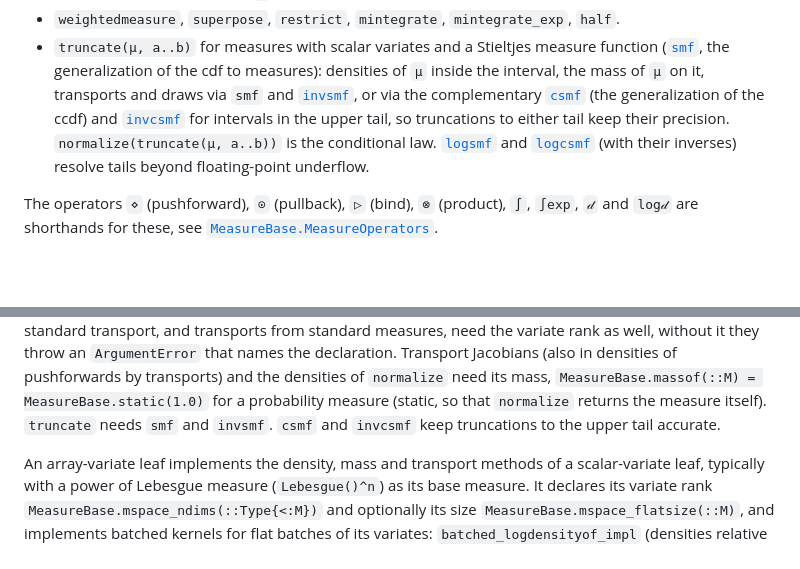
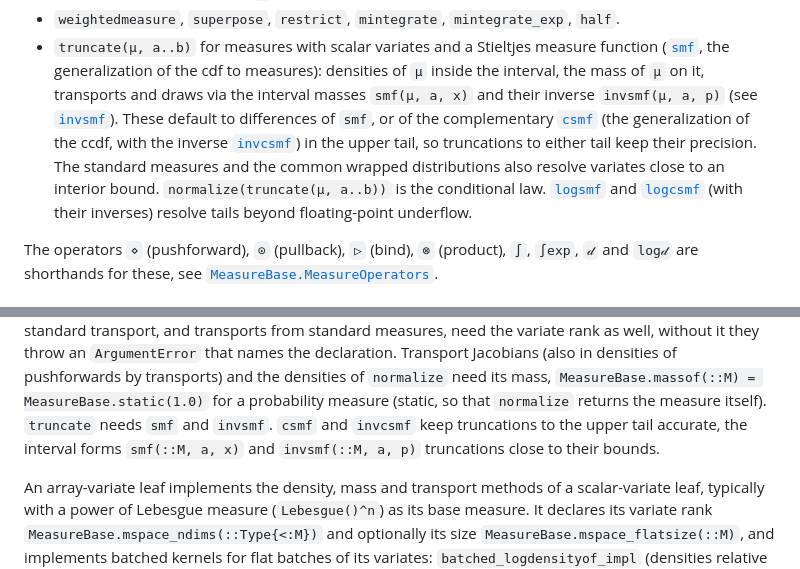
Before and after one commit to JuliaMath/MeasureBase.jl, a Markdown page: docs/src/concepts.md, 2 parts joined by grey strips. Drawn GitHub-style; blank space fills up the shorter version.

Commit message:
Document the interval masses in the concepts
Truncations transport via the interval masses of their parent, and
measure implementations can provide them to keep truncations accurate
close to their bounds.

Assisted-By: generative AI

```diff
--- a/docs/src/concepts.md
+++ b/docs/src/concepts.md
@@ -265,10 +265,13 @@ estimate moments by sampling.
 - `truncate(μ, a..b)` for measures with scalar variates and a Stieltjes
   measure function ([`smf`](@ref), the generalization of the cdf to
   measures): densities of `μ` inside the interval, the mass of `μ` on it,
-  transports and draws via `smf` and [`invsmf`](@ref), or via the
-  complementary [`csmf`](@ref) (the generalization of the ccdf) and
-  [`invcsmf`](@ref) for intervals in the upper tail, so truncations to
-  either tail keep their precision. `normalize(truncate(μ, a..b))` is the
+  transports and draws via the interval masses `smf(μ, a, x)` and their
+  inverse `invsmf(μ, a, p)` (see [`invsmf`](@ref)). These default to
+  differences of `smf`, or of the complementary [`csmf`](@ref) (the
+  generalization of the ccdf, with the inverse [`invcsmf`](@ref)) in the
+  upper tail, so truncations to either tail keep their precision. The
+  standard measures and the common wrapped distributions also resolve
+  variates close to an interior bound. `normalize(truncate(μ, a..b))` is the
   conditional law. [`logsmf`](@ref) and [`logcsmf`](@ref) (with their
   inverses) resolve tails beyond floating-point underflow.
 
@@ -342,7 +345,9 @@ an `ArgumentError` that names the declaration. Transport Jacobians
 `normalize` need its mass, `MeasureBase.massof(::M) = MeasureBase.static(1.0)`
 for a probability measure (static, so that `normalize` returns the
 measure itself). `truncate` needs `smf` and `invsmf`. `csmf` and
-`invcsmf` keep truncations to the upper tail accurate.
+`invcsmf` keep truncations to the upper tail accurate, the interval forms
+`smf(::M, a, x)` and `invsmf(::M, a, p)` truncations close to their
+bounds.
 
 An array-variate leaf implements the density, mass and transport methods
 of a scalar-variate leaf, typically with a power of Lebesgue measure
```
